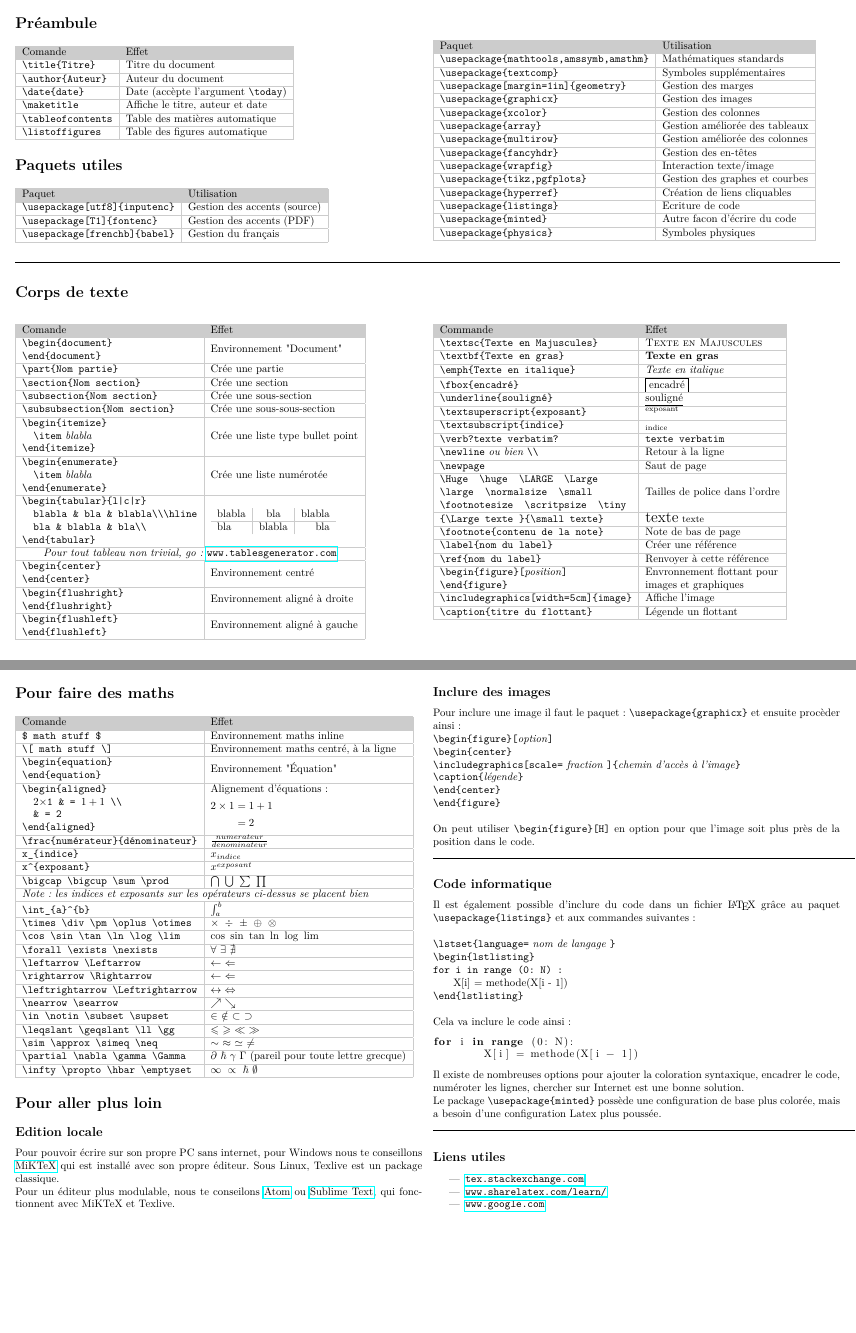
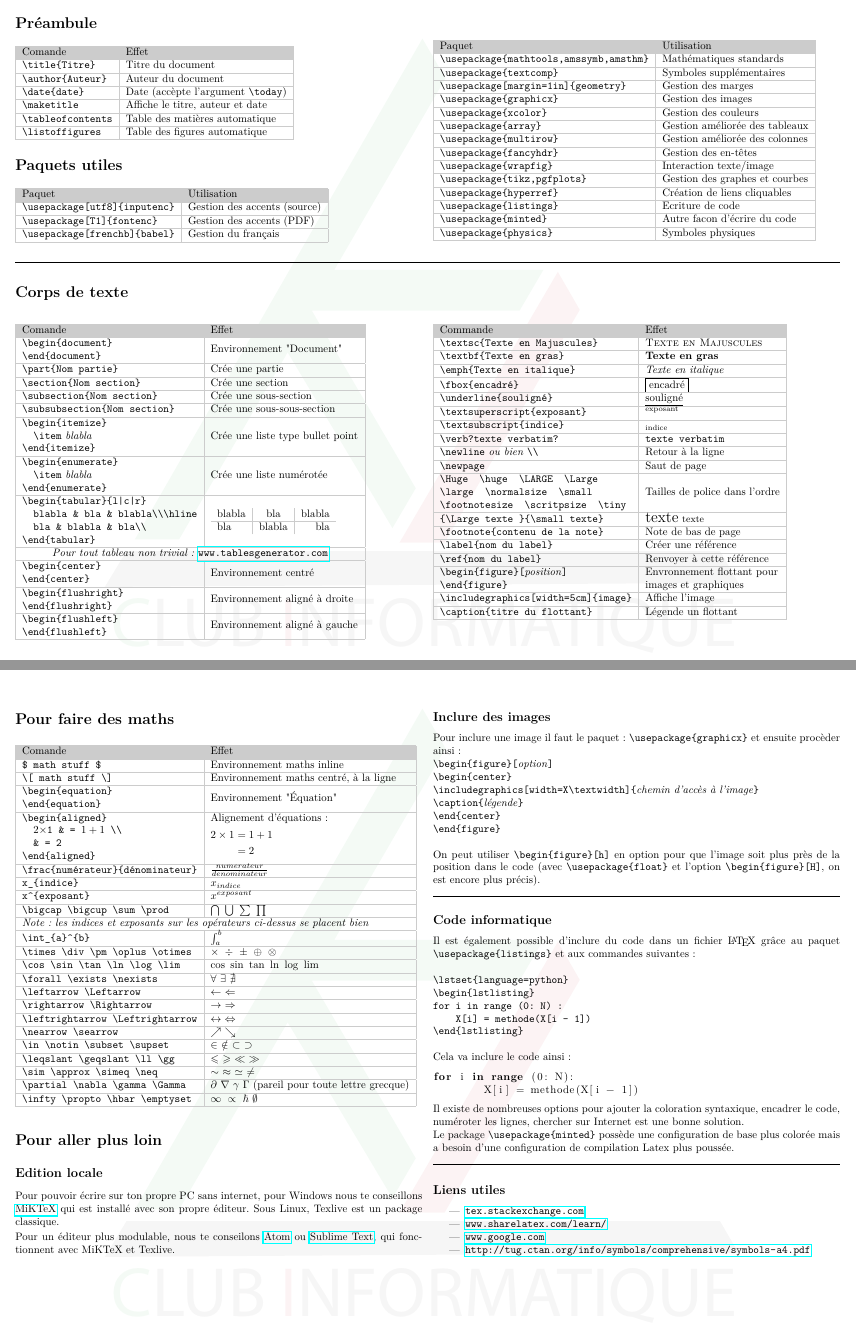
Before and after one commit to KIClubinfo/formation-latex, a LaTeX document (cheat_sheet_020.tex): pages 1 and 2 of 2, joined at a grey line. Compiled offline with pdfLaTeX.

Commit message:
Watermark + typo

```diff
--- a/cheat_sheet_020.tex
+++ b/cheat_sheet_020.tex
@@ -78,7 +87,7 @@
 	\verb!\usepackage{textcomp}!& Symboles supplémentaires\\\hline
 	\verb!\usepackage[margin=1in]{geometry}! & Gestion des marges\\\hline
 	\verb!\usepackage{graphicx}! & Gestion des images\\\hline
-	\verb!\usepackage{xcolor}! & Gestion des colonnes\\\hline
+	\verb!\usepackage{xcolor}! & Gestion des couleurs\\\hline
 	\verb!\usepackage{array}! & Gestion améliorée des tableaux\\\hline
 	\verb!\usepackage{multirow}! & Gestion améliorée des colonnes \\\hline
 	\verb!\usepackage{fancyhdr}! & Gestion des en-têtes \\\hline
@@ -121,7 +130,7 @@
     \verb!  blabla & bla & blabla\\\hline! & \\
     \verb!  bla & blabla & bla\\! & \\
     \verb!\end{tabular}! & \\\hline
-    \multicolumn{2}{|c|}{\textit{Pour tout tableau non trivial, go:} \url{www.tablesgenerator.com}}\\\hline
+    \multicolumn{2}{|c|}{\textit{Pour tout tableau non trivial :} \url{www.tablesgenerator.com}}\\\hline
     \verb!\begin{center}! & \multirow{2}{*}{Environnement centré} \\
     \verb!\end{center}! & \\\hline
     \verb!\begin{flushright}! & \multirow{2}{*}{Environnement aligné à droite} \\
@@ -189,13 +200,13 @@
     \verb!\cos \sin \tan \ln \log \lim! & $\cos \ \sin \ \tan \ \ln \ \log \ \lim$ \\\hline
     \verb!\forall \exists \nexists! & $\forall \ \exists \ \nexists$ \\\hline
     \verb!\leftarrow \Leftarrow! & $\leftarrow \ \Leftarrow$\\\hline
-    \verb!\rightarrow \Rightarrow! & $\leftarrow \ \Leftarrow$\\\hline
+    \verb!\rightarrow \Rightarrow! & $\rightarrow \ \Rightarrow$\\\hline
     \verb!\leftrightarrow \Leftrightarrow! & $\leftrightarrow \ \Leftrightarrow$\\\hline
     \verb!\nearrow \searrow! & $\nearrow \ \searrow$\\\hline
     \verb!\in \notin \subset \supset! & $\in \ \notin \ \subset \ \supset$\\\hline
     \verb!\leqslant \geqslant \ll \gg! & $\leqslant \ \geqslant \ \ll \ \gg$\\\hline
     \verb!\sim \approx \simeq \neq! & $\sim \ \approx \ \simeq \ \neq$\\\hline
-    \verb!\partial \nabla \gamma \Gamma! & $\partial \ \hbar \ \gamma \ \Gamma$ (pareil pour toute lettre grecque)\\\hline
+    \verb!\partial \nabla \gamma \Gamma! & $\partial \ \nabla \ \gamma \ \Gamma$ (pareil pour toute lettre grecque)\\\hline
     \verb!\infty \propto \hbar \emptyset! & $\infty \ \propto \ \hbar \ \emptyset$\\\hline
 \end{tabular}
 
@@ -203,7 +214,7 @@
 \section*{Pour aller plus loin}
 
 \subsection*{Edition locale}
-Pour pouvoir écrire sur son propre PC sans internet, pour Windows nous te conseillons \href{https://miktex.org/}{MiKTeX} qui est installé avec son propre éditeur. Sous Linux, Texlive est un package classique.
+Pour pouvoir écrire sur ton propre PC sans internet, pour Windows nous te conseillons \href{https://miktex.org/}{MiKTeX} qui est installé avec son propre éditeur. Sous Linux, Texlive est un package classique.
 
 Pour un éditeur plus modulable, nous te conseilons \href{https://atom.io/}{Atom} ou \href{https://www.sublimetext.com/}{Sublime Text}, qui fonctionnent avec MiKTeX et Texlive.
 
@@ -212,22 +223,22 @@ Pour un éditeur plus modulable, nous te conseilons \href{https://atom.io/}{Atom
 Pour inclure une image il faut le paquet : \verb?\usepackage{graphicx}? et ensuite procèder ainsi : \\
 \verb?\begin{figure}[?\emph{option}\verb?]? \\
 \verb?\begin{center}? \\
-\verb?\includegraphics[scale=? \emph{fraction} \verb?]{?\emph{chemin d'accès à l'image}\verb?}? \\
+\verb?\includegraphics[width=X\textwidth]{?\emph{chemin d'accès à l'image}\verb?}? \\
 \verb?\caption{?\emph{légende}\verb?}? \\
 \verb?\end{center}? \\
 \verb?\end{figure}? \\
 
-On peut utiliser \verb?\begin{figure}[H]? en option pour que l'image soit plus près de la position dans le code.
+On peut utiliser \verb?\begin{figure}[h]? en option pour que l'image soit plus près de la position dans le code (avec \verb!\usepackage{float}! et l'option \verb?\begin{figure}[H]?, on est encore plus précis).
 
-\rule{\textwidth}{.5pt}
+\rule{.4936\textwidth}{.5pt}
 \vspace{-.5cm}
 \subsection*{Code informatique}
 Il est également possible d'inclure du code dans un fichier \LaTeX \ grâce au paquet \verb?\usepackage{listings}? et aux commandes suivantes : \\
 
-\noindent \verb?\lstset{language=? \emph{nom de langage} \verb?}? \\
+\noindent \verb?\lstset{language=python}? \\
 \verb?\begin{lstlisting}? \\
 \verb!for i in range (0: N) :! \\
-\phantom{plop}X[i] = methode(X[i - 1]) \\
+\verb!    X[i] = methode(X[i - 1])! \\
 \verb?\end{lstlisting}? \\
 
 \noindent Cela va inclure le code ainsi :
@@ -240,15 +251,16 @@ for i in range (0: N):
 
 Il existe de nombreuses options pour ajouter la coloration syntaxique, encadrer le code, numéroter les lignes, chercher sur Internet est une bonne solution.
 
-Le package \verb?\usepackage{minted}? possède une configuration de base plus colorée, mais a besoin d'une configuration Latex plus poussée.
+Le package \verb?\usepackage{minted}? possède une configuration de base plus colorée mais a besoin d'une configuration de compilation Latex plus poussée.
 
-\rule{\textwidth}{.5pt}
+\rule{.4936\textwidth}{.5pt}
 
 \subsection*{Liens utiles}
 \begin{itemize}
 	\item \url{tex.stackexchange.com}
 	\item \url{www.sharelatex.com/learn/}
 	\item \url{www.google.com}
+  \item \url{http://tug.ctan.org/info/symbols/comprehensive/symbols-a4.pdf}
 \end{itemize}
 
 \end{multicols}
```
Also changed, not shown: cheat_sheet_020.pdf, logo_020.pdf (added), cheat_sheet_020.tex (13 more changed lines).
